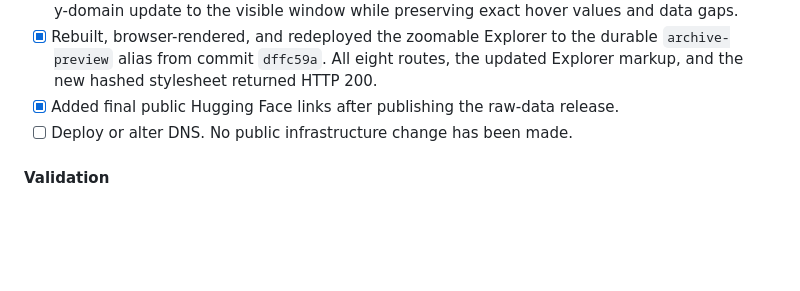
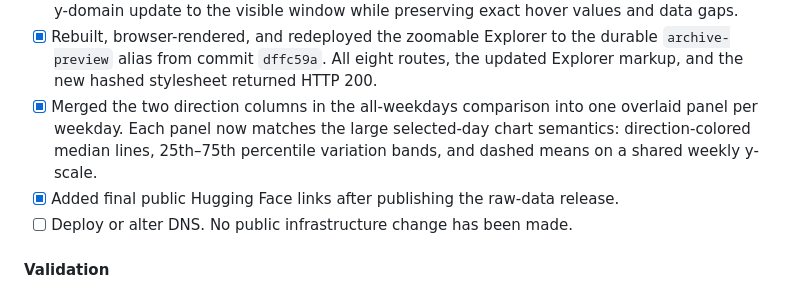
Before and after one commit to jwt625/bay-bridge-traffic-cam, a Markdown page: docs/RFD-014-HISTORICAL_TRAFFIC_ARCHIVE_STATIC_OPEN_DATA_SITE.md, the part around the change. GitHub-like rendering; blank space fills up the shorter version.

```diff
--- a/docs/RFD-014-HISTORICAL_TRAFFIC_ARCHIVE_STATIC_OPEN_DATA_SITE.md
+++ b/docs/RFD-014-HISTORICAL_TRAFFIC_ARCHIVE_STATIC_OPEN_DATA_SITE.md
@@ -311,6 +311,10 @@ Derived snapshot inventory:
 - [x] Rebuilt, browser-rendered, and redeployed the zoomable Explorer to the
   durable `archive-preview` alias from commit `dffc59a`. All eight routes,
   the updated Explorer markup, and the new hashed stylesheet returned HTTP 200.
+- [x] Merged the two direction columns in the all-weekdays comparison into one
+  overlaid panel per weekday. Each panel now matches the large selected-day
+  chart semantics: direction-colored median lines, 25th–75th percentile
+  variation bands, and dashed means on a shared weekly y-scale.
 - [x] Added final public Hugging Face links after publishing the raw-data
   release.
 - [ ] Deploy or alter DNS. No public infrastructure change has been made.
```
Also changed, not shown: site/src/patterns.md (+22 -7 lines).
